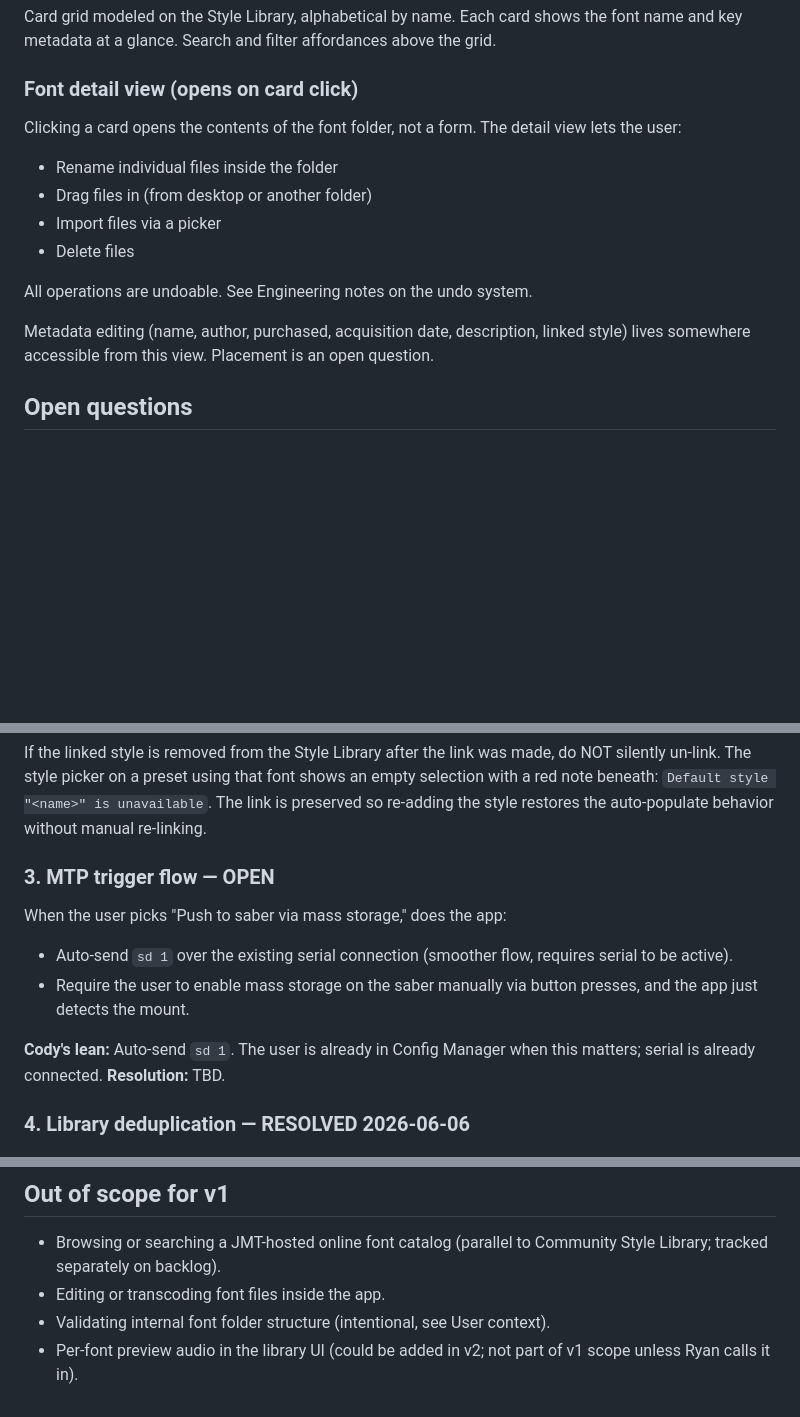
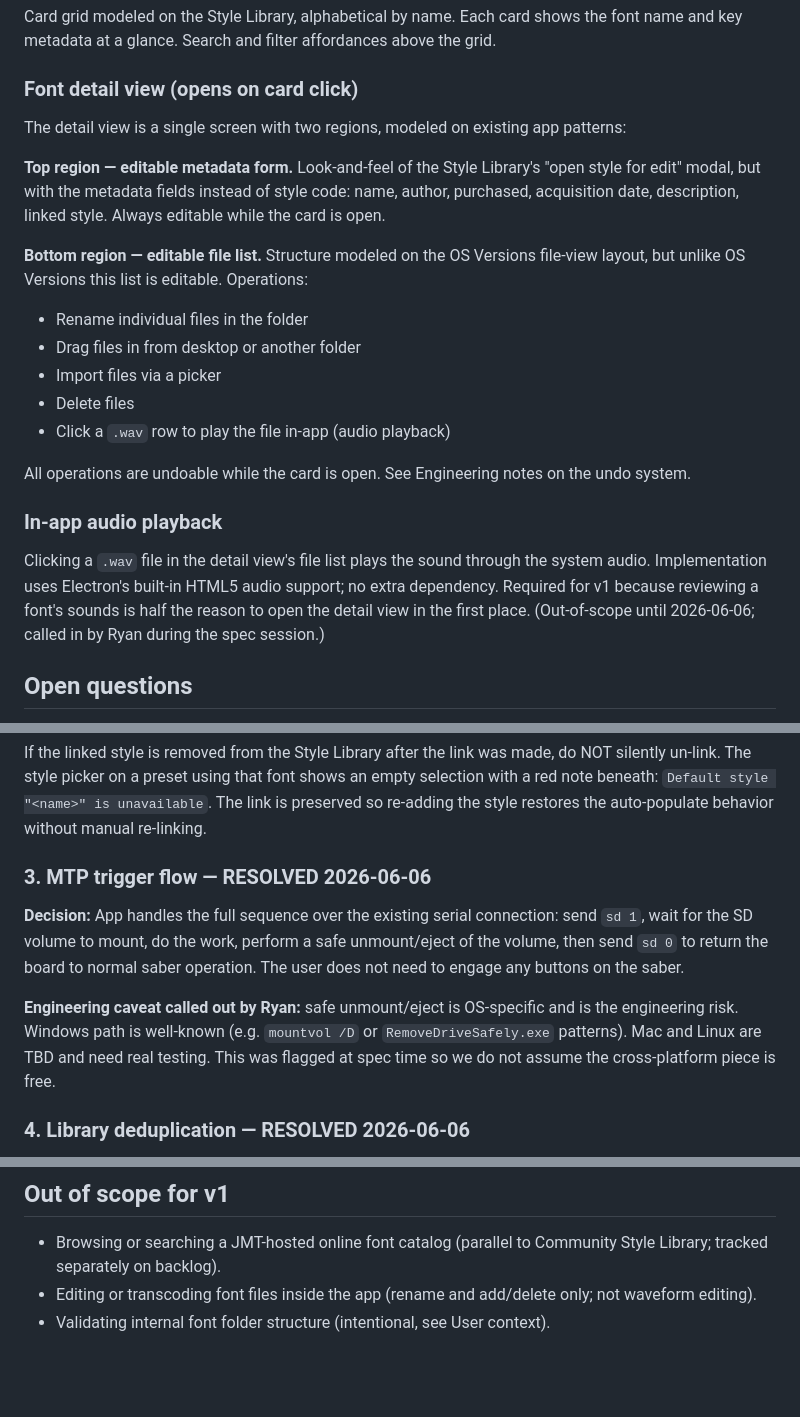
Before and after one commit to rtaylor2280/jmtStudio, a Markdown page: docs/specs/font-library.md, 3 parts joined by grey strips. GitHub-like rendering; blank space fills up the shorter version.

```diff
--- a/docs/specs/font-library.md
+++ b/docs/specs/font-library.md
@@ -105,16 +105,23 @@ Card grid modeled on the Style Library, alphabetical by name. Each card shows th
 
 ### Font detail view (opens on card click)
 
-Clicking a card opens the contents of the font folder, not a form. The detail view lets the user:
+The detail view is a single screen with two regions, modeled on existing app patterns:
 
-- Rename individual files inside the folder
-- Drag files in (from desktop or another folder)
+**Top region — editable metadata form.** Look-and-feel of the Style Library's "open style for edit" modal, but with the metadata fields instead of style code: name, author, purchased, acquisition date, description, linked style. Always editable while the card is open.
+
+**Bottom region — editable file list.** Structure modeled on the OS Versions file-view layout, but unlike OS Versions this list is editable. Operations:
+
+- Rename individual files in the folder
+- Drag files in from desktop or another folder
 - Import files via a picker
 - Delete files
+- Click a `.wav` row to play the file in-app (audio playback)
 
-All operations are undoable. See Engineering notes on the undo system.
+All operations are undoable while the card is open. See Engineering notes on the undo system.
 
-Metadata editing (name, author, purchased, acquisition date, description, linked style) lives somewhere accessible from this view. Placement is an open question.
+### In-app audio playback
+
+Clicking a `.wav` file in the detail view's file list plays the sound through the system audio. Implementation uses Electron's built-in HTML5 audio support; no extra dependency. Required for v1 because reviewing a font's sounds is half the reason to open the detail view in the first place. (Out-of-scope until 2026-06-06; called in by Ryan during the spec session.)
 
 ## Open questions
 
@@ -132,15 +139,11 @@ Validation mirrors the OS-versions import pattern (minimum: folder exists and co
 
 If the linked style is removed from the Style Library after the link was made, do NOT silently un-link. The style picker on a preset using that font shows an empty selection with a red note beneath: `Default style "<name>" is unavailable`. The link is preserved so re-adding the style restores the auto-populate behavior without manual re-linking.
 
-### 3. MTP trigger flow — OPEN
+### 3. MTP trigger flow — RESOLVED 2026-06-06
 
-When the user picks "Push to saber via mass storage," does the app:
+**Decision:** App handles the full sequence over the existing serial connection: send `sd 1`, wait for the SD volume to mount, do the work, perform a safe unmount/eject of the volume, then send `sd 0` to return the board to normal saber operation. The user does not need to engage any buttons on the saber.
 
-- Auto-send `sd 1` over the existing serial connection (smoother flow, requires serial to be active).
-- Require the user to enable mass storage on the saber manually via button presses, and the app just detects the mount.
-
-**Cody's lean:** Auto-send `sd 1`. The user is already in Config Manager when this matters; serial is already connected.
-**Resolution:** TBD.
+**Engineering caveat called out by Ryan:** safe unmount/eject is OS-specific and is the engineering risk. Windows path is well-known (e.g. `mountvol /D` or `RemoveDriveSafely.exe` patterns). Mac and Linux are TBD and need real testing. This was flagged at spec time so we do not assume the cross-platform piece is free.
 
 ### 4. Library deduplication — RESOLVED 2026-06-06
 
@@ -200,6 +210,5 @@ Both phases ship a useful product. Phase 1 alone closes the "drag files around i
 ## Out of scope for v1
 
 - Browsing or searching a JMT-hosted online font catalog (parallel to Community Style Library; tracked separately on backlog).
-- Editing or transcoding font files inside the app.
+- Editing or transcoding font files inside the app (rename and add/delete only; not waveform editing).
 - Validating internal font folder structure (intentional, see User context).
-- Per-font preview audio in the library UI (could be added in v2; not part of v1 scope unless Ryan calls it in).
```
Also changed, not shown: other parts of docs/specs/font-library.md (+29 -22 lines).
